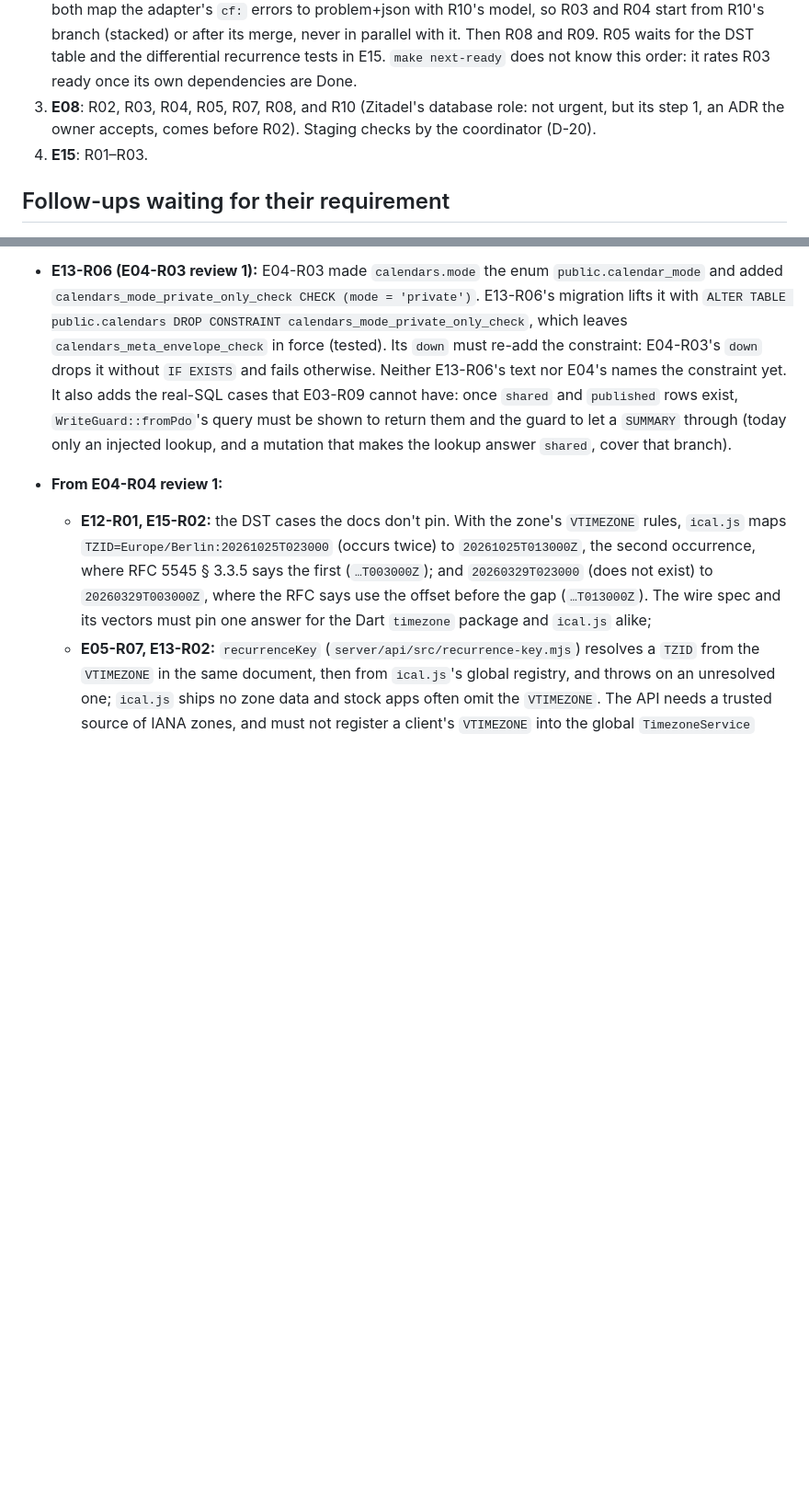
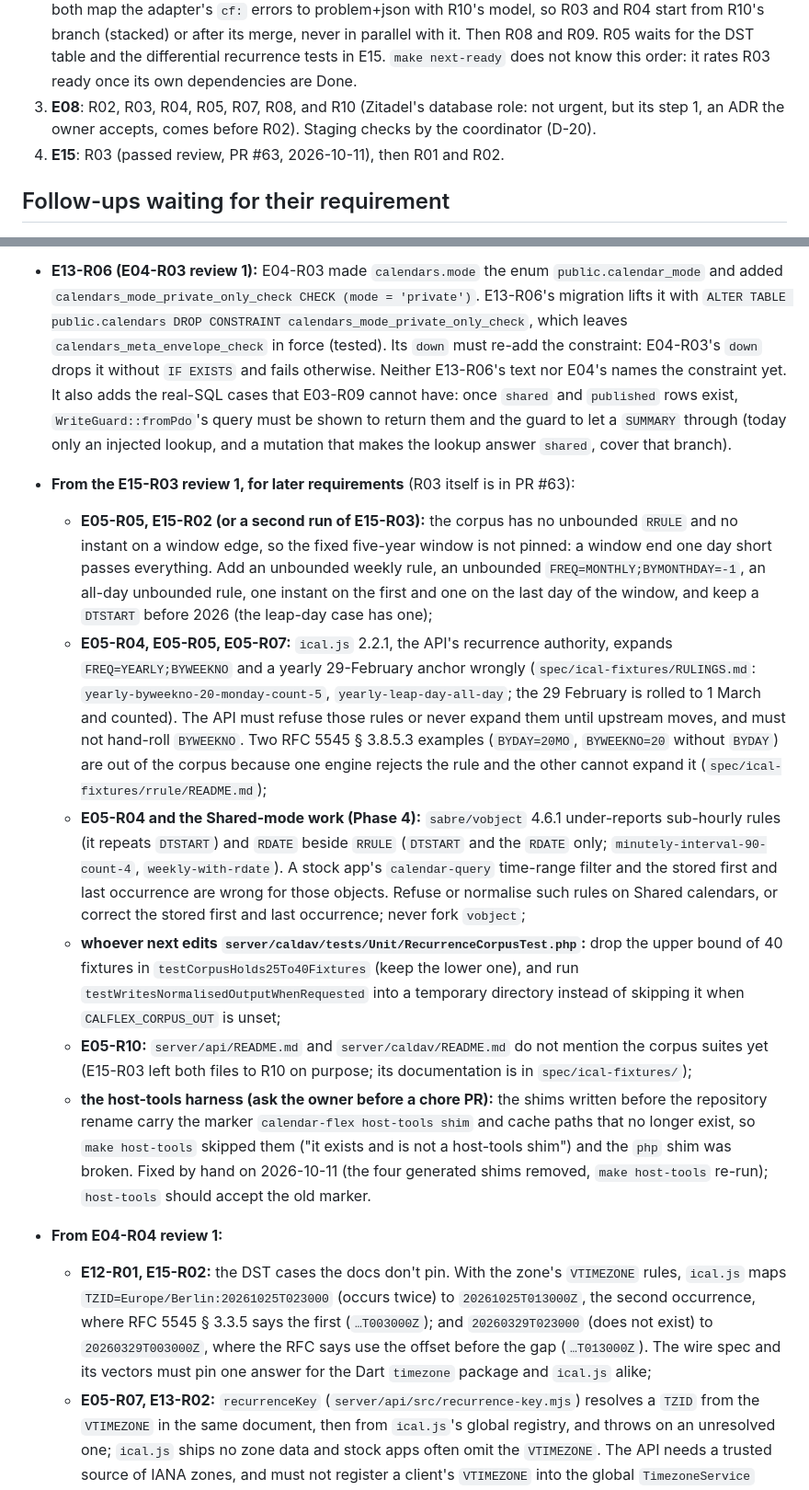
Before and after one commit to fabelhaft-io/flexcalendar, a Markdown page: docs/reviews/follow-ups.md, 2 parts joined by grey strips. Shown at 92% size. GitHub-like rendering; blank space fills up the shorter version.

```diff
--- a/docs/reviews/follow-ups.md
+++ b/docs/reviews/follow-ups.md
@@ -10,7 +10,7 @@ As of 2026-10-10. **Requirements are built on top of each other** (owner's decis
    - The open PRs are prepared so that each merges without a conflict, in the order #51, #53, #52, #54 (#53 is stacked on #51 and #54 on #52; the two chains do not depend on each other). The doc lines they share (this queue, the E03 and E05 Status cells, the follow-ups blocks) are identical on every branch; the "Done" flips come in one `doc:` PR once they are all merged.
 2. **E05**: R01 (`agent+review`), then R10 first (the error model: owner's order of 2026-10-11), then R03 and R04: both map the adapter's `cf:` errors to problem+json with R10's model, so R03 and R04 start from R10's branch (stacked) or after its merge, never in parallel with it. Then R08 and R09. R05 waits for the DST table and the differential recurrence tests in E15. `make next-ready` does not know this order: it rates R03 ready once its own dependencies are Done.
 3. **E08**: R02, R03, R04, R05, R07, R08, and R10 (Zitadel's database role: not urgent, but its step 1, an ADR the owner accepts, comes before R02). Staging checks by the coordinator (D-20).
-4. **E15**: R01–R03.
+4. **E15**: R03 (passed review, PR #63, 2026-10-11), then R01 and R02.
 
 ## Follow-ups waiting for their requirement
 
@@ -49,6 +49,13 @@ As of 2026-10-10. **Requirements are built on top of each other** (owner's decis
   - `server/api/migrate.config.json` holds dashed keys only: node-pg-migrate 9.0.0 reads those from the file, lets the file override the command line, and takes `single-transaction` and `lock` from its CLI defaults (`true`), which the rollback cases guard;
   - the role-exists guard at the top of `1791496692783_core-tables-and-roles.mjs` has no test; a regression there only costs a worse error message.
 - **E13-R06 (E04-R03 review 1):** E04-R03 made `calendars.mode` the enum `public.calendar_mode` and added `calendars_mode_private_only_check CHECK (mode = 'private')`. E13-R06's migration lifts it with `ALTER TABLE public.calendars DROP CONSTRAINT calendars_mode_private_only_check`, which leaves `calendars_meta_envelope_check` in force (tested). Its `down` must re-add the constraint: E04-R03's `down` drops it without `IF EXISTS` and fails otherwise. Neither E13-R06's text nor E04's names the constraint yet. It also adds the real-SQL cases that E03-R09 cannot have: once `shared` and `published` rows exist, `WriteGuard::fromPdo`'s query must be shown to return them and the guard to let a `SUMMARY` through (today only an injected lookup, and a mutation that makes the lookup answer `shared`, cover that branch).
+- **From the E15-R03 review 1, for later requirements** (R03 itself is in PR #63):
+  - **E05-R05, E15-R02 (or a second run of E15-R03):** the corpus has no unbounded `RRULE` and no instant on a window edge, so the fixed five-year window is not pinned: a window end one day short passes everything. Add an unbounded weekly rule, an unbounded `FREQ=MONTHLY;BYMONTHDAY=-1`, an all-day unbounded rule, one instant on the first and one on the last day of the window, and keep a `DTSTART` before 2026 (the leap-day case has one);
+  - **E05-R04, E05-R05, E05-R07:** `ical.js` 2.2.1, the API's recurrence authority, expands `FREQ=YEARLY;BYWEEKNO` and a yearly 29-February anchor wrongly (`spec/ical-fixtures/RULINGS.md`: `yearly-byweekno-20-monday-count-5`, `yearly-leap-day-all-day`; the 29 February is rolled to 1 March and counted). The API must refuse those rules or never expand them until upstream moves, and must not hand-roll `BYWEEKNO`. Two RFC 5545 § 3.8.5.3 examples (`BYDAY=20MO`, `BYWEEKNO=20` without `BYDAY`) are out of the corpus because one engine rejects the rule and the other cannot expand it (`spec/ical-fixtures/rrule/README.md`);
+  - **E05-R04 and the Shared-mode work (Phase 4):** `sabre/vobject` 4.6.1 under-reports sub-hourly rules (it repeats `DTSTART`) and `RDATE` beside `RRULE` (`DTSTART` and the `RDATE` only; `minutely-interval-90-count-4`, `weekly-with-rdate`). A stock app's `calendar-query` time-range filter and the stored first and last occurrence are wrong for those objects. Refuse or normalise such rules on Shared calendars, or correct the stored first and last occurrence; never fork `vobject`;
+  - **whoever next edits `server/caldav/tests/Unit/RecurrenceCorpusTest.php`:** drop the upper bound of 40 fixtures in `testCorpusHolds25To40Fixtures` (keep the lower one), and run `testWritesNormalisedOutputWhenRequested` into a temporary directory instead of skipping it when `CALFLEX_CORPUS_OUT` is unset;
+  - **E05-R10:** `server/api/README.md` and `server/caldav/README.md` do not mention the corpus suites yet (E15-R03 left both files to R10 on purpose; its documentation is in `spec/ical-fixtures/`);
+  - **the host-tools harness (ask the owner before a chore PR):** the shims written before the repository rename carry the marker `calendar-flex host-tools shim` and cache paths that no longer exist, so `make host-tools` skipped them ("it exists and is not a host-tools shim") and the `php` shim was broken. Fixed by hand on 2026-10-11 (the four generated shims removed, `make host-tools` re-run); `host-tools` should accept the old marker.
 - **From E04-R04 review 1:**
   - **E12-R01, E15-R02:** the DST cases the docs don't pin. With the zone's `VTIMEZONE` rules, `ical.js` maps `TZID=Europe/Berlin:20261025T023000` (occurs twice) to `20261025T013000Z`, the second occurrence, where RFC 5545 § 3.3.5 says the first (`…T003000Z`); and `20260329T023000` (does not exist) to `20260329T003000Z`, where the RFC says use the offset before the gap (`…T013000Z`). The wire spec and its vectors must pin one answer for the Dart `timezone` package and `ical.js` alike;
   - **E05-R07, E13-R02:** `recurrenceKey` (`server/api/src/recurrence-key.mjs`) resolves a `TZID` from the `VTIMEZONE` in the same document, then from `ical.js`'s global registry, and throws on an unresolved one; `ical.js` ships no zone data and stock apps often omit the `VTIMEZONE`. The API needs a trusted source of IANA zones, and must not register a client's `VTIMEZONE` into the global `TimezoneService` (one client could redefine `Europe/Berlin` for everyone);
```
Also changed, not shown: docs/epics/E15-interop-regression.md (+1 -1 lines), docs/reviews/E15-R03.md (+35 -19 lines).
